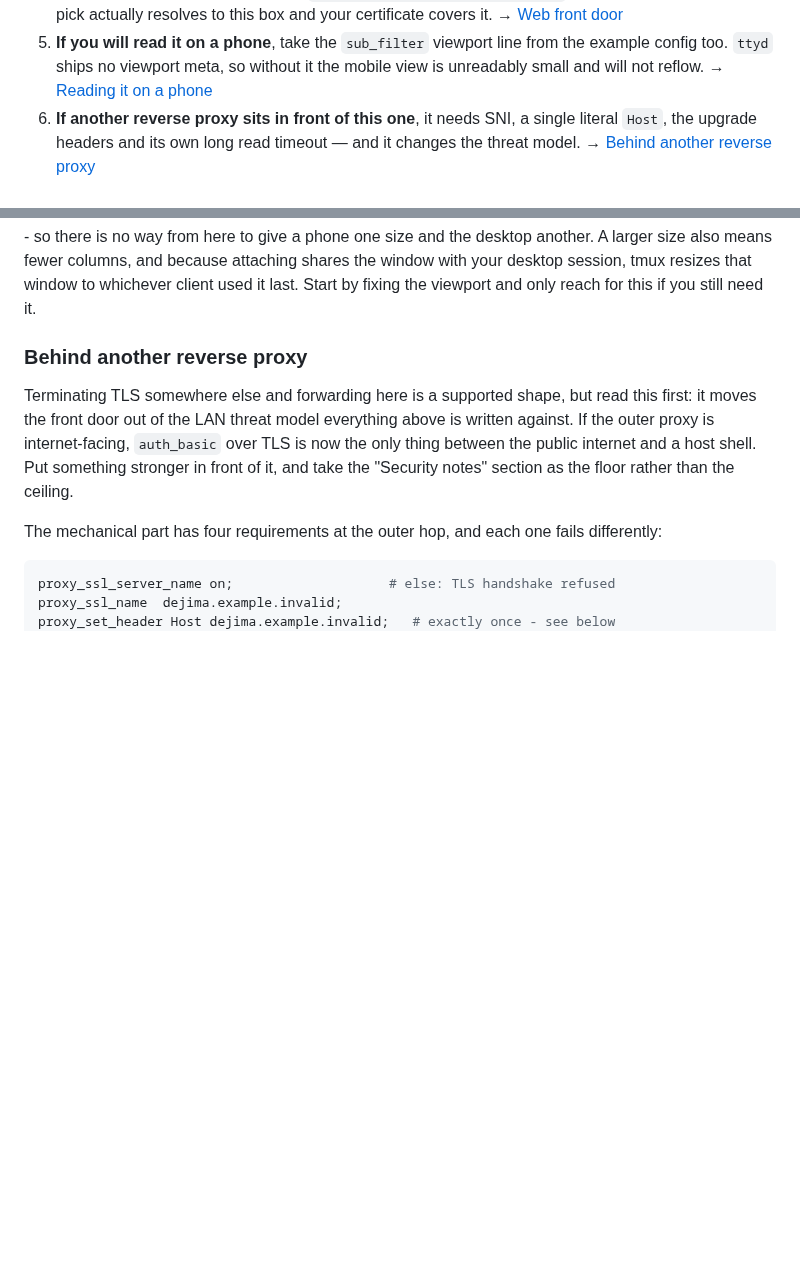
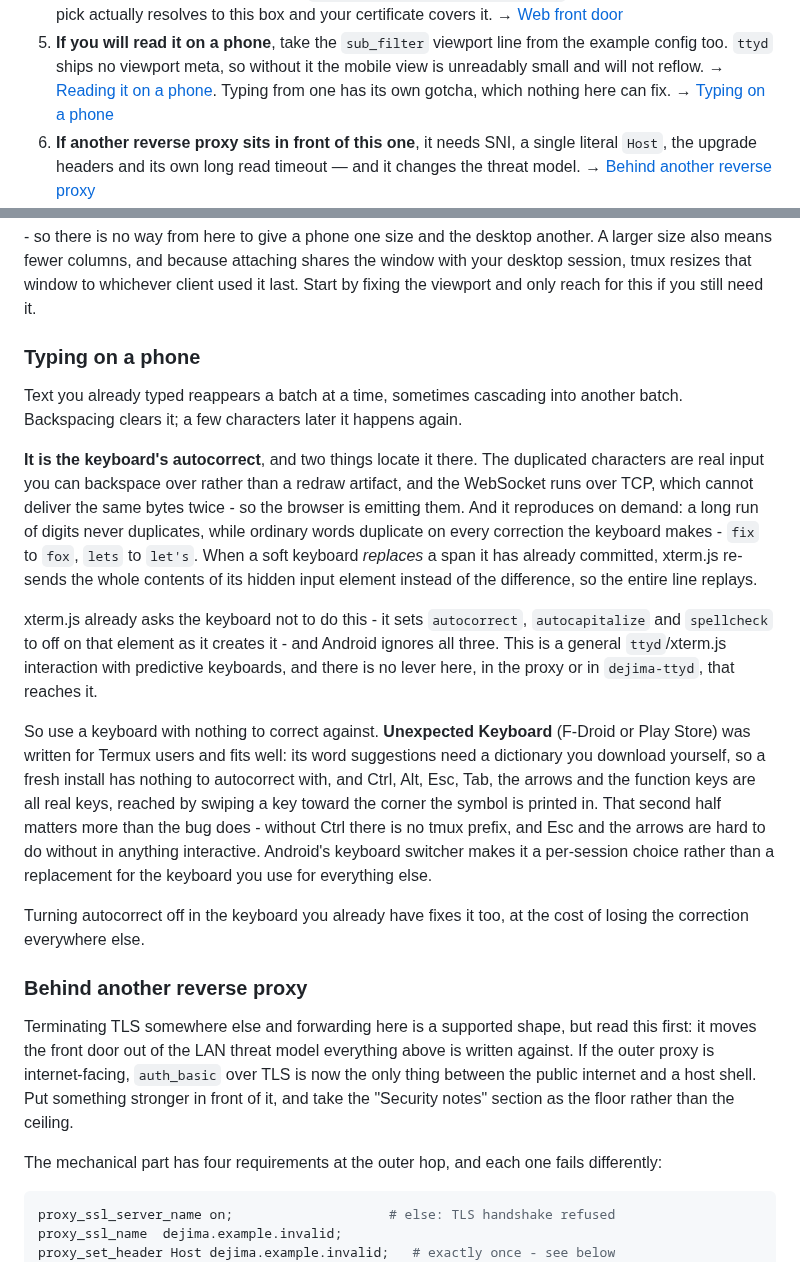
Before and after one commit to dejima-org/dejima, a Markdown page: README.md, 2 parts joined by grey strips. GitHub-like rendering; blank space fills up the shorter version.

Commit message:
remote: name the mobile typing bug and route around it
Typing into the web front door from a phone replays text you already
typed, a batch at a time. Two things place it in the browser rather than
in anything here: the duplicates are real input you can backspace over,
not a redraw artifact, and the transport is TCP, which cannot deliver the
same bytes twice. It also reproduces on demand - a long run of digits
never duplicates, while ordinary words duplicate on every correction the
keyboard makes.

The mechanism is xterm.js re-sending the whole contents of its hidden
input element when a soft keyboard *replaces* a span it has already
committed, rather than sending the difference. Nothing on this side
reaches it: CoreBrowserTerminal.ts already sets autocorrect,
autocapitalize and spellcheck to off on that element as it creates it,
and Android ignores all three - so injecting those same attributes via
sub_filter, the obvious-looking fix, would have been a no-op that looked
like one.

So document it and recommend a keyboard with nothing to correct against.
Unexpected Keyboard earns the recommendation on the modifier keys more
than on the bug - without a real Ctrl there is no tmux prefix, and Esc
and the arrows are hard to do without in anything interactive. Its
suggestions are opt-in behind a dictionary you download yourself, which
is why the wording says that and not "no prediction": the feature does
ship.

```diff
--- a/README.md
+++ b/README.md
@@ -173,7 +173,9 @@ wrong still looks like it works.
 5. **If you will read it on a phone**, take the `sub_filter` viewport line
    from the example config too. `ttyd` ships no viewport meta, so without it
    the mobile view is unreadably small and will not reflow. →
-   [Reading it on a phone](#reading-it-on-a-phone)
+   [Reading it on a phone](#reading-it-on-a-phone). Typing from one has its
+   own gotcha, which nothing here can fix. →
+   [Typing on a phone](#typing-on-a-phone)
 6. **If another reverse proxy sits in front of this one**, it needs SNI, a
    single literal `Host`, the upgrade headers and its own long read timeout —
    and it changes the threat model. →
@@ -1009,6 +1011,42 @@ give a phone one size and the desktop another. A larger size also means
 fewer columns, and because attaching shares the window with your desktop
 session, tmux resizes that window to whichever client used it last. Start by
 fixing the viewport and only reach for this if you still need it.
+
+### Typing on a phone
+
+Text you already typed reappears a batch at a time, sometimes cascading into
+another batch. Backspacing clears it; a few characters later it happens
+again.
+
+**It is the keyboard's autocorrect**, and two things locate it there. The
+duplicated characters are real input you can backspace over rather than a
+redraw artifact, and the WebSocket runs over TCP, which cannot deliver the
+same bytes twice - so the browser is emitting them. And it reproduces on
+demand: a long run of digits never duplicates, while ordinary words duplicate
+on every correction the keyboard makes - `fix` to `fox`, `lets` to `let's`.
+When a soft keyboard *replaces* a span it has already committed, xterm.js
+re-sends the whole contents of its hidden input element instead of the
+difference, so the entire line replays.
+
+xterm.js already asks the keyboard not to do this - it sets `autocorrect`,
+`autocapitalize` and `spellcheck` to off on that element as it creates it -
+and Android ignores all three. This is a general `ttyd`/xterm.js interaction
+with predictive keyboards, and there is no lever here, in the proxy or in
+`dejima-ttyd`, that reaches it.
+
+So use a keyboard with nothing to correct against. **Unexpected Keyboard**
+(F-Droid or Play Store) was written for Termux users and fits well: its word
+suggestions need a dictionary you download yourself, so a fresh install has
+nothing to autocorrect with, and Ctrl, Alt, Esc, Tab, the arrows and the
+function keys are all real keys, reached by swiping a key toward the corner
+the symbol is printed in. That second half matters more than the bug does -
+without Ctrl there is no tmux prefix, and Esc and the arrows are hard to do
+without in anything interactive. Android's keyboard switcher makes it a
+per-session choice rather than a replacement for the keyboard you use for
+everything else.
+
+Turning autocorrect off in the keyboard you already have fixes it too, at the
+cost of losing the correction everywhere else.
 
 ### Behind another reverse proxy
 
```
